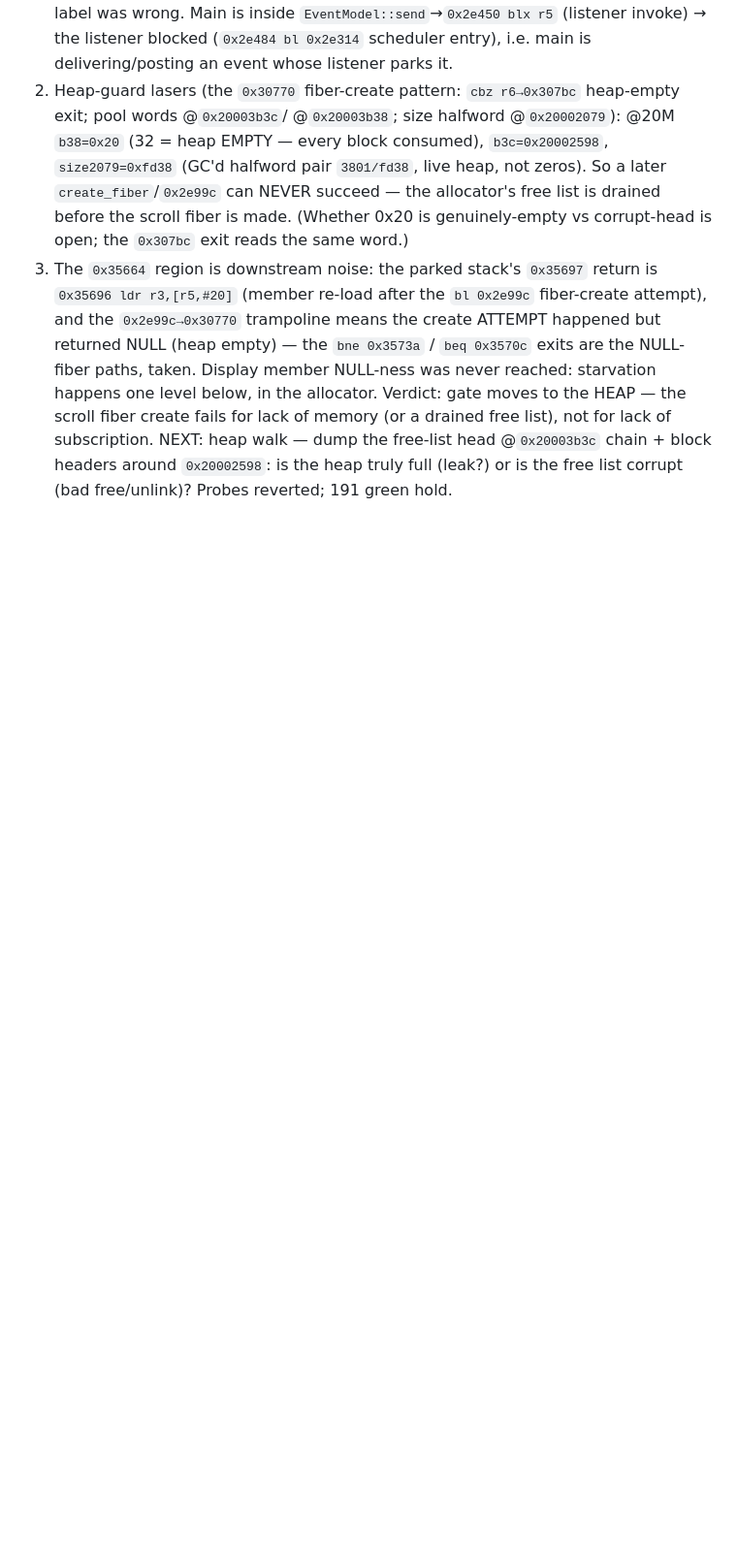
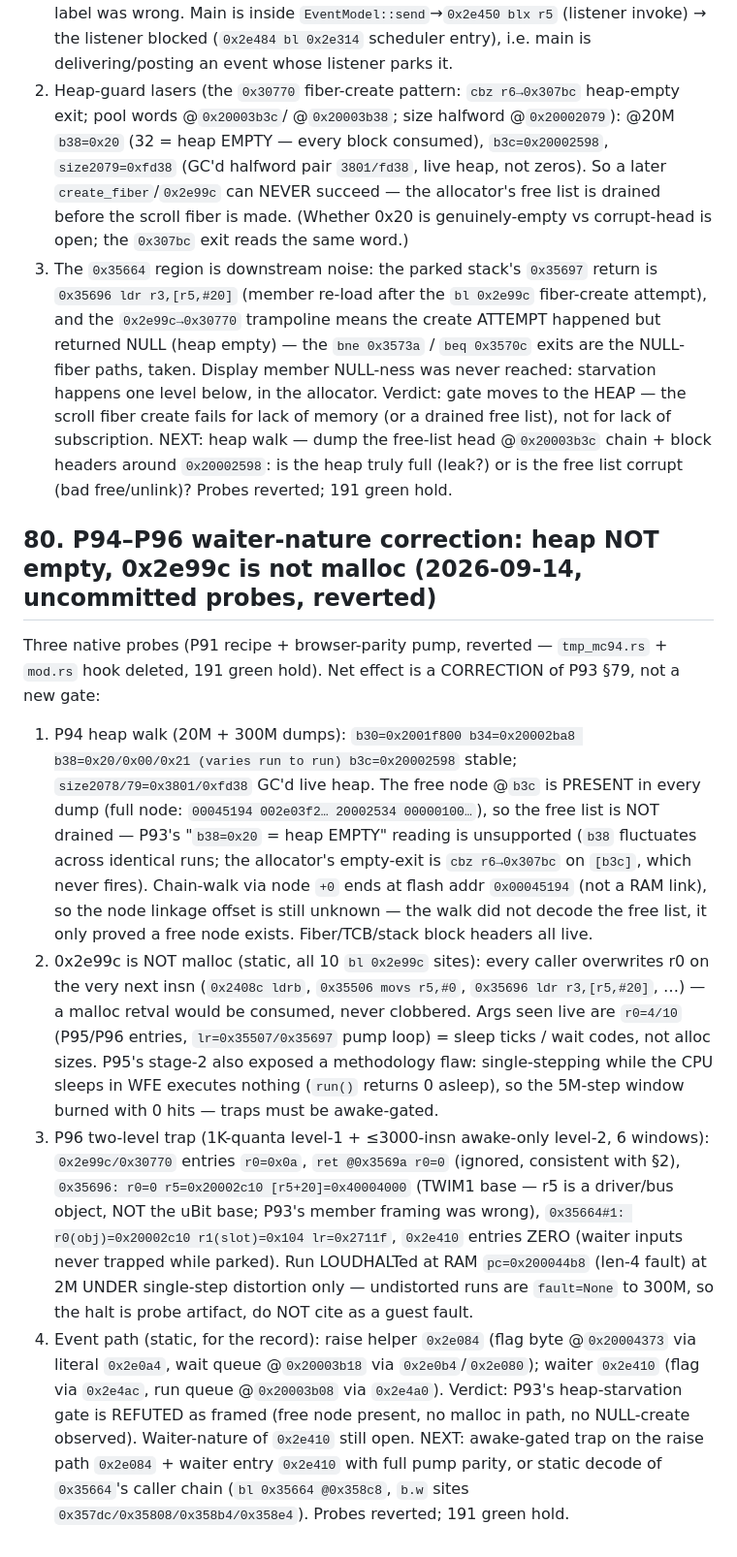
Before and after one commit to danish9661/microbit-emulator, a Markdown page: plan.md, the part around the change. Shown at 97% size. GitHub-like rendering; blank space fills up the shorter version.

Commit message:
P94-P96: waiter-nature correction — heap NOT empty, 0x2e99c is not malloc (probes reverted, 191 green)

```diff
--- a/plan.md
+++ b/plan.md
@@ -2209,3 +2209,52 @@ NEXT: heap walk — dump the free-list head @`0x20003b3c` chain + block
 headers around `0x20002598`: is the heap truly full (leak?) or is the
 free list corrupt (bad free/unlink)?
 Probes reverted; 191 green hold.
+
+## 80. P94–P96 waiter-nature correction: heap NOT empty, 0x2e99c is not malloc (2026-09-14, uncommitted probes, reverted)
+
+Three native probes (P91 recipe + browser-parity pump, reverted —
+`tmp_mc94.rs` + `mod.rs` hook deleted, 191 green hold). Net effect is a
+CORRECTION of P93 §79, not a new gate:
+
+1. P94 heap walk (20M + 300M dumps): `b30=0x2001f800 b34=0x20002ba8
+   b38=0x20/0x00/0x21 (varies run to run) b3c=0x20002598` stable;
+   `size2078/79=0x3801/0xfd38` GC'd live heap. The free node @`b3c` is
+   PRESENT in every dump (full node: `00045194 002e03f2… 20002534
+   00000100…`), so the free list is NOT drained — P93's
+   "`b38=0x20` = heap EMPTY" reading is unsupported (`b38` fluctuates
+   across identical runs; the allocator's empty-exit is `cbz r6→0x307bc`
+   on `[b3c]`, which never fires). Chain-walk via node `+0` ends at
+   flash addr `0x00045194` (not a RAM link), so the node linkage offset
+   is still unknown — the walk did not decode the free list, it only
+   proved a free node exists. Fiber/TCB/stack block headers all live.
+2. 0x2e99c is NOT malloc (static, all 10 `bl 0x2e99c` sites): every
+   caller overwrites r0 on the very next insn (`0x2408c ldrb`,
+   `0x35506 movs r5,#0`, `0x35696 ldr r3,[r5,#20]`, …) — a malloc
+   retval would be consumed, never clobbered. Args seen live are
+   `r0=4/10` (P95/P96 entries, `lr=0x35507/0x35697` pump loop) = sleep
+   ticks / wait codes, not alloc sizes. P95's stage-2 also exposed a
+   methodology flaw: single-stepping while the CPU sleeps in WFE
+   executes nothing (`run()` returns 0 asleep), so the 5M-step window
+   burned with 0 hits — traps must be awake-gated.
+3. P96 two-level trap (1K-quanta level-1 + ≤3000-insn awake-only
+   level-2, 6 windows): `0x2e99c/0x30770` entries `r0=0x0a`,
+   `ret @0x3569a r0=0` (ignored, consistent with §2),
+   `0x35696: r0=0 r5=0x20002c10 [r5+20]=0x40004000` (TWIM1 base — r5 is
+   a driver/bus object, NOT the uBit base; P93's member framing was
+   wrong), `0x35664#1: r0(obj)=0x20002c10 r1(slot)=0x104
+   lr=0x2711f`, `0x2e410` entries ZERO (waiter inputs never trapped
+   while parked). Run LOUDHALTed at RAM `pc=0x200044b8` (len-4 fault)
+   at 2M UNDER single-step distortion only — undistorted runs are
+   `fault=None` to 300M, so the halt is probe artifact, do NOT cite
+   as a guest fault.
+4. Event path (static, for the record): raise helper `0x2e084`
+   (flag byte @`0x20004373` via literal `0x2e0a4`, wait queue
+   @`0x20003b18` via `0x2e0b4`/`0x2e080`); waiter `0x2e410` (flag via
+   `0x2e4ac`, run queue @`0x20003b08` via `0x2e4a0`).
+Verdict: P93's heap-starvation gate is REFUTED as framed (free node
+present, no malloc in path, no NULL-create observed). Waiter-nature of
+`0x2e410` still open. NEXT: awake-gated trap on the raise path
+`0x2e084` + waiter entry `0x2e410` with full pump parity, or static
+decode of `0x35664`'s caller chain (`bl 0x35664 @0x358c8`,
+`b.w` sites `0x357dc/0x35808/0x358b4/0x358e4`).
+Probes reverted; 191 green hold.
```
Also changed, not shown: STATUS.md (+8 -4 lines).
